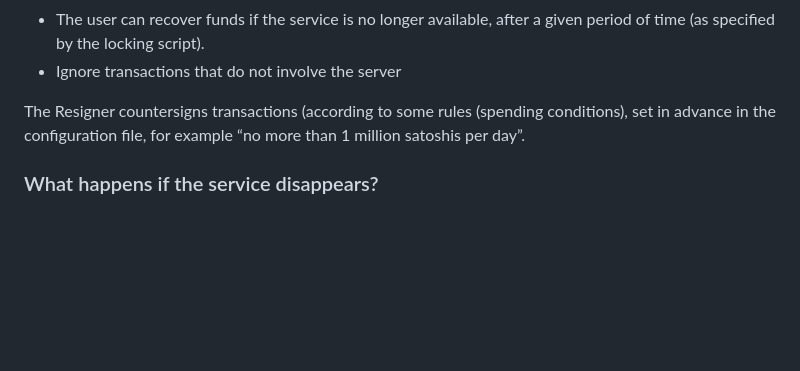
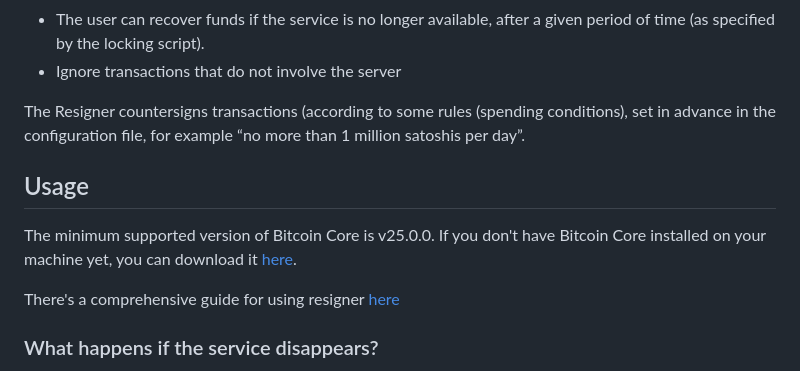
Before and after one commit to LedgerHQ/resigner, a Markdown page: README.md, the part around the change. GitHub-like rendering; blank space fills up the shorter version.

Commit message:
add usage documentation

```diff
--- a/README.md
+++ b/README.md
@@ -9,6 +9,12 @@ Resigner is an easy to program hot signing service for miniscript policies. It p
 - Ignore transactions that do not involve the server
 
 The Resigner countersigns transactions (according to some rules (spending conditions), set in advance in the configuration file, for example “no more than 1 million satoshis per day”.
+
+## Usage
+
+The minimum supported version of Bitcoin Core is v25.0.0. If you don't have Bitcoin Core installed on your machine yet, you can download it [here](https://bitcoincore.org/en/download/).
+
+There's a comprehensive guide for using resigner [here](docs/guide.md)
 
 ### What happens if the service disappears?
 
```
